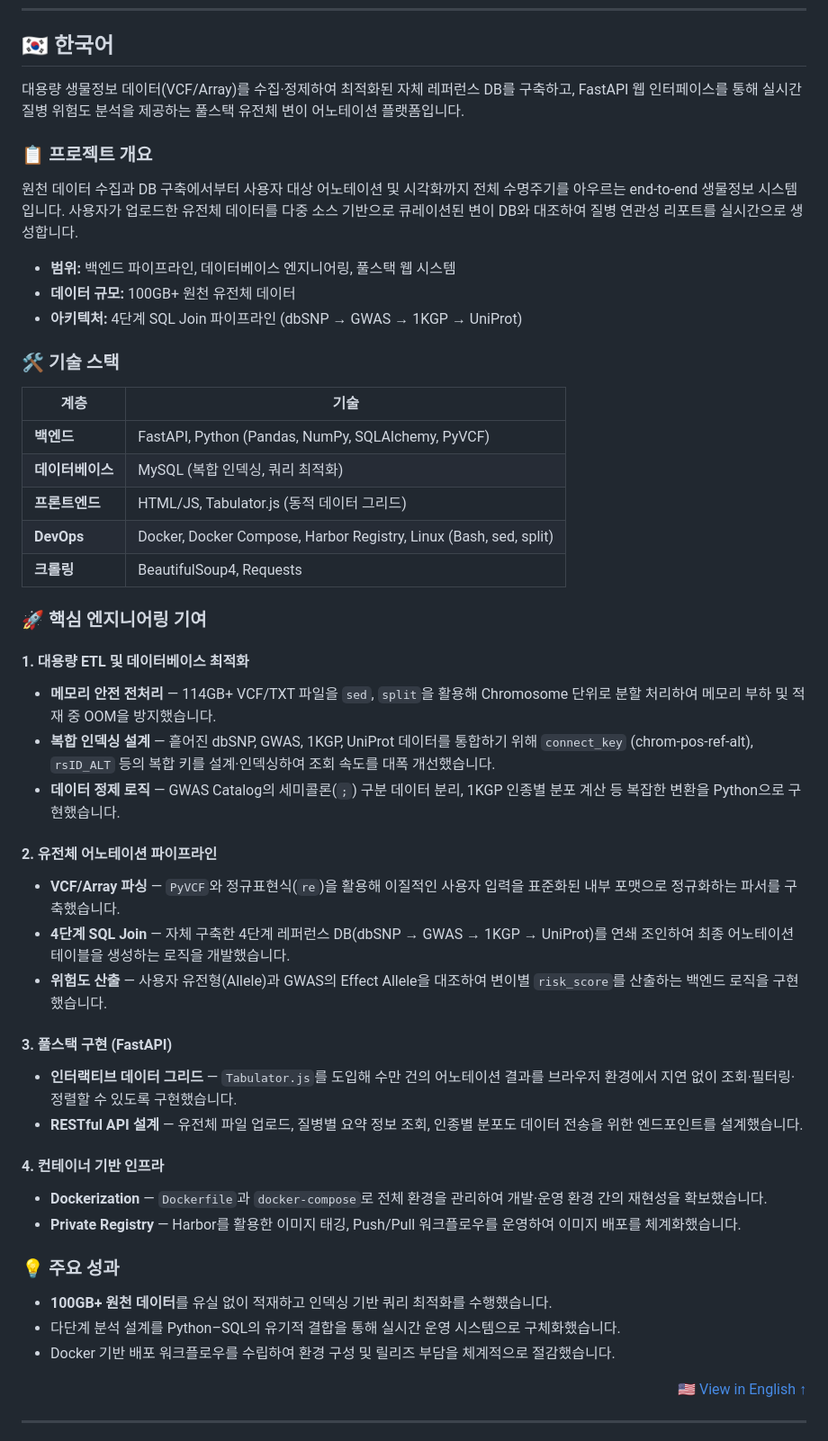
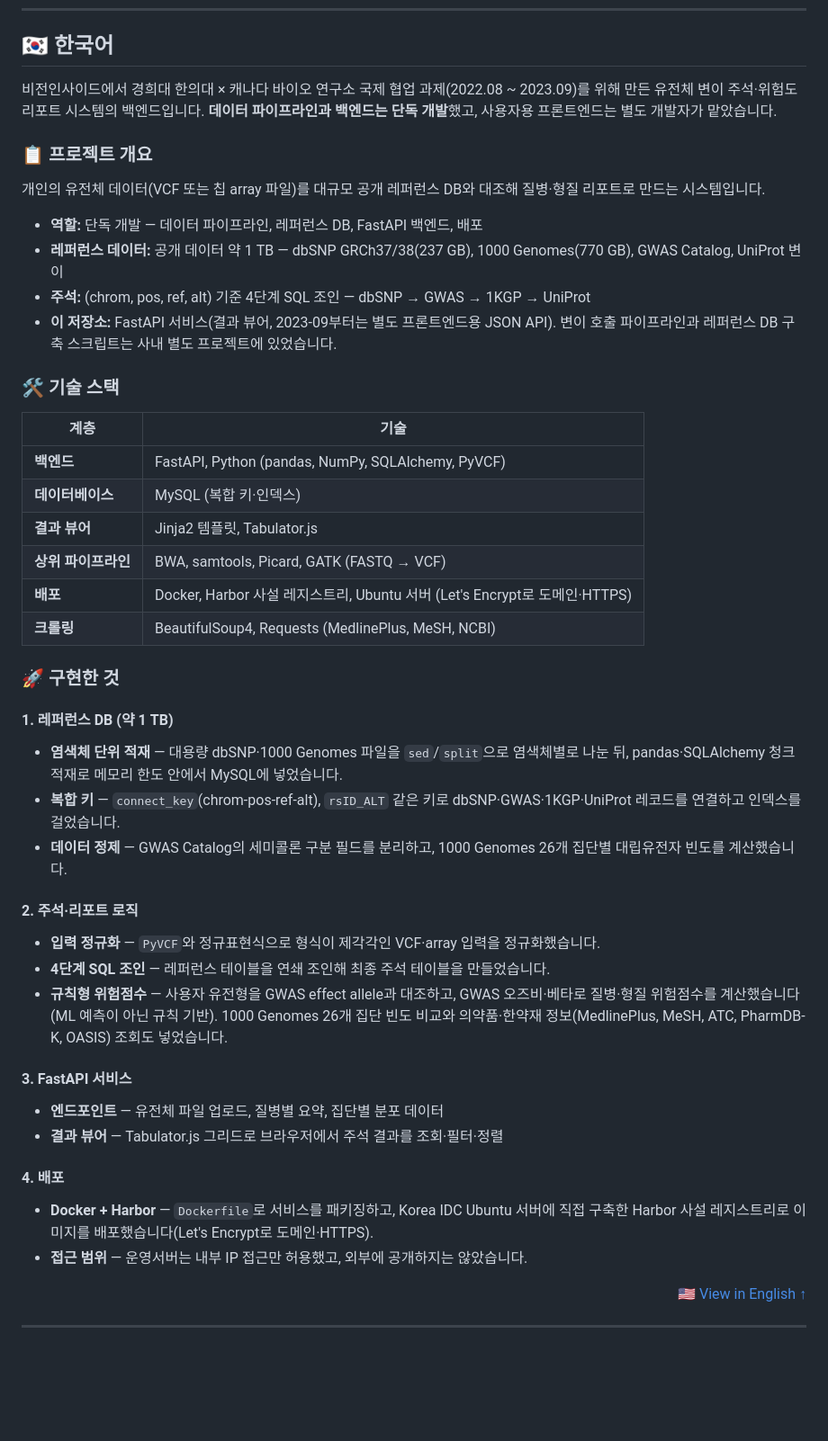
Before and after one commit to zoocasso/bio_fastapi, a Markdown page: README.md, the part around one of its changes. Shown at 90% size. Drawn GitHub-style; blank space fills up the shorter version.

```diff
--- a/README.md
+++ b/README.md
@@ -65,51 +61,47 @@ An end-to-end bioinformatics system covering the full lifecycle — from raw-dat
 
 ## 🇰🇷 한국어
 
-대용량 생물정보 데이터(VCF/Array)를 수집·정제하여 최적화된 자체 레퍼런스 DB를 구축하고, FastAPI 웹 인터페이스를 통해 실시간 질병 위험도 분석을 제공하는 풀스택 유전체 변이 어노테이션 플랫폼입니다.
+비전인사이드에서 경희대 한의대 × 캐나다 바이오 연구소 국제 협업 과제(2022.08 ~ 2023.09)를 위해 만든 유전체 변이 주석·위험도 리포트 시스템의 백엔드입니다. **데이터 파이프라인과 백엔드는 단독 개발**했고, 사용자용 프론트엔드는 별도 개발자가 맡았습니다.
 
 ### 📋 프로젝트 개요
 
-원천 데이터 수집과 DB 구축에서부터 사용자 대상 어노테이션 및 시각화까지 전체 수명주기를 아우르는 end-to-end 생물정보 시스템입니다. 사용자가 업로드한 유전체 데이터를 다중 소스 기반으로 큐레이션된 변이 DB와 대조하여 질병 연관성 리포트를 실시간으로 생성합니다.
+개인의 유전체 데이터(VCF 또는 칩 array 파일)를 대규모 공개 레퍼런스 DB와 대조해 질병·형질 리포트로 만드는 시스템입니다.
 
-- **범위:** 백엔드 파이프라인, 데이터베이스 엔지니어링, 풀스택 웹 시스템
-- **데이터 규모:** 100GB+ 원천 유전체 데이터
-- **아키텍처:** 4단계 SQL Join 파이프라인 (dbSNP → GWAS → 1KGP → UniProt)
+- **역할:** 단독 개발 — 데이터 파이프라인, 레퍼런스 DB, FastAPI 백엔드, 배포
+- **레퍼런스 데이터:** 공개 데이터 약 1 TB — dbSNP GRCh37/38(237 GB), 1000 Genomes(770 GB), GWAS Catalog, UniProt 변이
+- **주석:** (chrom, pos, ref, alt) 기준 4단계 SQL 조인 — dbSNP → GWAS → 1KGP → UniProt
+- **이 저장소:** FastAPI 서비스(결과 뷰어, 2023-09부터는 별도 프론트엔드용 JSON API). 변이 호출 파이프라인과 레퍼런스 DB 구축 스크립트는 사내 별도 프로젝트에 있었습니다.
 
 ### 🛠 기술 스택
 
 | 계층 | 기술 |
 |---|---|
-| **백엔드** | FastAPI, Python (Pandas, NumPy, SQLAlchemy, PyVCF) |
-| **데이터베이스** | MySQL (복합 인덱싱, 쿼리 최적화) |
-| **프론트엔드** | HTML/JS, Tabulator.js (동적 데이터 그리드) |
-| **DevOps** | Docker, Docker Compose, Harbor Registry, Linux (Bash, sed, split) |
-| **크롤링** | BeautifulSoup4, Requests |
+| **백엔드** | FastAPI, Python (pandas, NumPy, SQLAlchemy, PyVCF) |
+| **데이터베이스** | MySQL (복합 키·인덱스) |
+| **결과 뷰어** | Jinja2 템플릿, Tabulator.js |
+| **상위 파이프라인** | BWA, samtools, Picard, GATK (FASTQ → VCF) |
+| **배포** | Docker, Harbor 사설 레지스트리, Ubuntu 서버 (Let's Encrypt로 도메인·HTTPS) |
+| **크롤링** | BeautifulSoup4, Requests (MedlinePlus, MeSH, NCBI) |
 
-### 🚀 핵심 엔지니어링 기여
+### 🚀 구현한 것
 
-#### 1. 대용량 ETL 및 데이터베이스 최적화
-- **메모리 안전 전처리** — 114GB+ VCF/TXT 파일을 `sed`, `split`을 활용해 Chromosome 단위로 분할 처리하여 메모리 부하 및 적재 중 OOM을 방지했습니다.
-- **복합 인덱싱 설계** — 흩어진 dbSNP, GWAS, 1KGP, UniProt 데이터를 통합하기 위해 `connect_key` (chrom-pos-ref-alt), `rsID_ALT` 등의 복합 키를 설계·인덱싱하여 조회 속도를 대폭 개선했습니다.
-- **데이터 정제 로직** — GWAS Catalog의 세미콜론(`;`) 구분 데이터 분리, 1KGP 인종별 분포 계산 등 복잡한 변환을 Python으로 구현했습니다.
+#### 1. 레퍼런스 DB (약 1 TB)
+- **염색체 단위 적재** — 대용량 dbSNP·1000 Genomes 파일을 `sed`/`split`으로 염색체별로 나눈 뒤, pandas·SQLAlchemy 청크 적재로 메모리 한도 안에서 MySQL에 넣었습니다.
+- **복합 키** — `connect_key`(chrom-pos-ref-alt), `rsID_ALT` 같은 키로 dbSNP·GWAS·1KGP·UniProt 레코드를 연결하고 인덱스를 걸었습니다.
+- **데이터 정제** — GWAS Catalog의 세미콜론 구분 필드를 분리하고, 1000 Genomes 26개 집단별 대립유전자 빈도를 계산했습니다.
 
-#### 2. 유전체 어노테이션 파이프라인
-- **VCF/Array 파싱** — `PyVCF`와 정규표현식(`re`)을 활용해 이질적인 사용자 입력을 표준화된 내부 포맷으로 정규화하는 파서를 구축했습니다.
-- **4단계 SQL Join** — 자체 구축한 4단계 레퍼런스 DB(dbSNP → GWAS → 1KGP → UniProt)를 연쇄 조인하여 최종 어노테이션 테이블을 생성하는 로직을 개발했습니다.
-- **위험도 산출** — 사용자 유전형(Allele)과 GWAS의 Effect Allele을 대조하여 변이별 `risk_score`를 산출하는 백엔드 로직을 구현했습니다.
+#### 2. 주석·리포트 로직
+- **입력 정규화** — `PyVCF`와 정규표현식으로 형식이 제각각인 VCF·array 입력을 정규화했습니다.
+- **4단계 SQL 조인** — 레퍼런스 테이블을 연쇄 조인해 최종 주석 테이블을 만들었습니다.
+- **규칙형 위험점수** — 사용자 유전형을 GWAS effect allele과 대조하고, GWAS 오즈비·베타로 질병·형질 위험점수를 계산했습니다(ML 예측이 아닌 규칙 기반). 1000 Genomes 26개 집단 빈도 비교와 의약품·한약재 정보(MedlinePlus, MeSH, ATC, PharmDB-K, OASIS) 조회도 넣었습니다.
 
-#### 3. 풀스택 구현 (FastAPI)
-- **인터랙티브 데이터 그리드** — `Tabulator.js`를 도입해 수만 건의 어노테이션 결과를 브라우저 환경에서 지연 없이 조회·필터링·정렬할 수 있도록 구현했습니다.
-- **RESTful API 설계** — 유전체 파일 업로드, 질병별 요약 정보 조회, 인종별 분포도 데이터 전송을 위한 엔드포인트를 설계했습니다.
+#### 3. FastAPI 서비스
+- **엔드포인트** — 유전체 파일 업로드, 질병별 요약, 집단별 분포 데이터
+- **결과 뷰어** — Tabulator.js 그리드로 브라우저에서 주석 결과를 조회·필터·정렬
 
-#### 4. 컨테이너 기반 인프라
-- **Dockerization** — `Dockerfile`과 `docker-compose`로 전체 환경을 관리하여 개발·운영 환경 간의 재현성을 확보했습니다.
-- **Private Registry** — Harbor를 활용한 이미지 태깅, Push/Pull 워크플로우를 운영하여 이미지 배포를 체계화했습니다.
-
-### 💡 주요 성과
-
-- **100GB+ 원천 데이터**를 유실 없이 적재하고 인덱싱 기반 쿼리 최적화를 수행했습니다.
-- 다단계 분석 설계를 Python–SQL의 유기적 결합을 통해 실시간 운영 시스템으로 구체화했습니다.
-- Docker 기반 배포 워크플로우를 수립하여 환경 구성 및 릴리즈 부담을 체계적으로 절감했습니다.
+#### 4. 배포
+- **Docker + Harbor** — `Dockerfile`로 서비스를 패키징하고, Korea IDC Ubuntu 서버에 직접 구축한 Harbor 사설 레지스트리로 이미지를 배포했습니다(Let's Encrypt로 도메인·HTTPS).
+- **접근 범위** — 운영서버는 내부 IP 접근만 허용했고, 외부에 공개하지는 않았습니다.
 
 <div align="right"><a href="#-english">🇺🇸 View in English ↑</a></div>
 
```
Also changed, not shown: other parts of README.md (+28 -32 lines).
